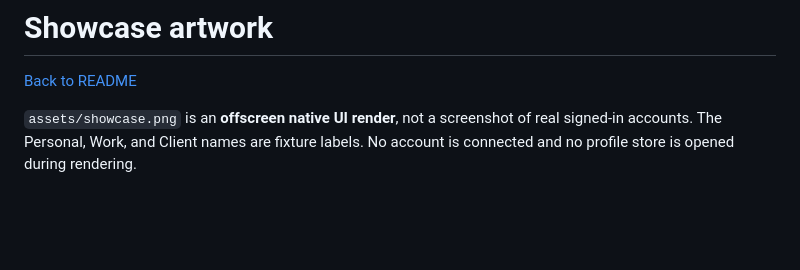
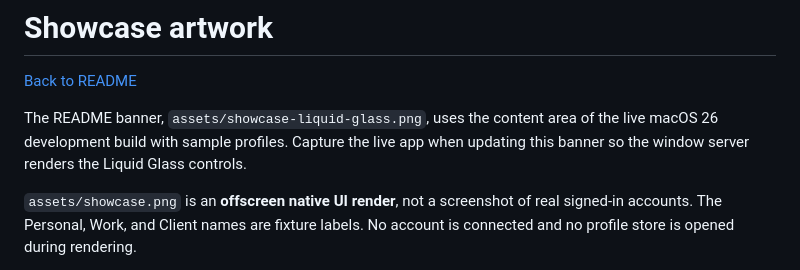
Before and after one commit to dngns/codex-accounts, a Markdown page: docs/SHOWCASE.md, the part around the change. Rendered like a GitHub page; blank space fills up the shorter version.

```diff
--- a/docs/SHOWCASE.md
+++ b/docs/SHOWCASE.md
@@ -1,6 +1,8 @@
 # Showcase artwork
 
 [Back to README](../README.md)
+
+The README banner, `assets/showcase-liquid-glass.png`, uses the content area of the live macOS 26 development build with sample profiles. Capture the live app when updating this banner so the window server renders the Liquid Glass controls.
 
 `assets/showcase.png` is an **offscreen native UI render**, not a screenshot of real signed-in accounts. The Personal, Work, and Client names are fixture labels. No account is connected and no profile store is opened during rendering.
 
```
Also changed, not shown: README.md (+5 -2 lines), docs/README.vi.md (+6 -2 lines), assets/showcase-liquid-glass.png (added), 2 other files.
